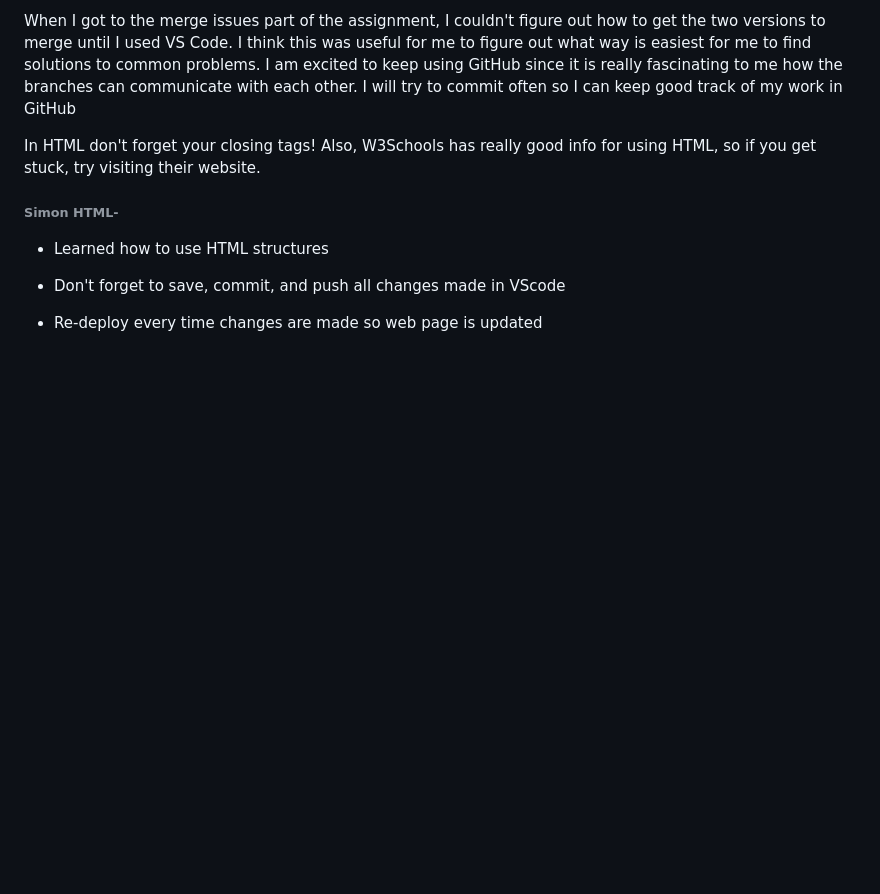
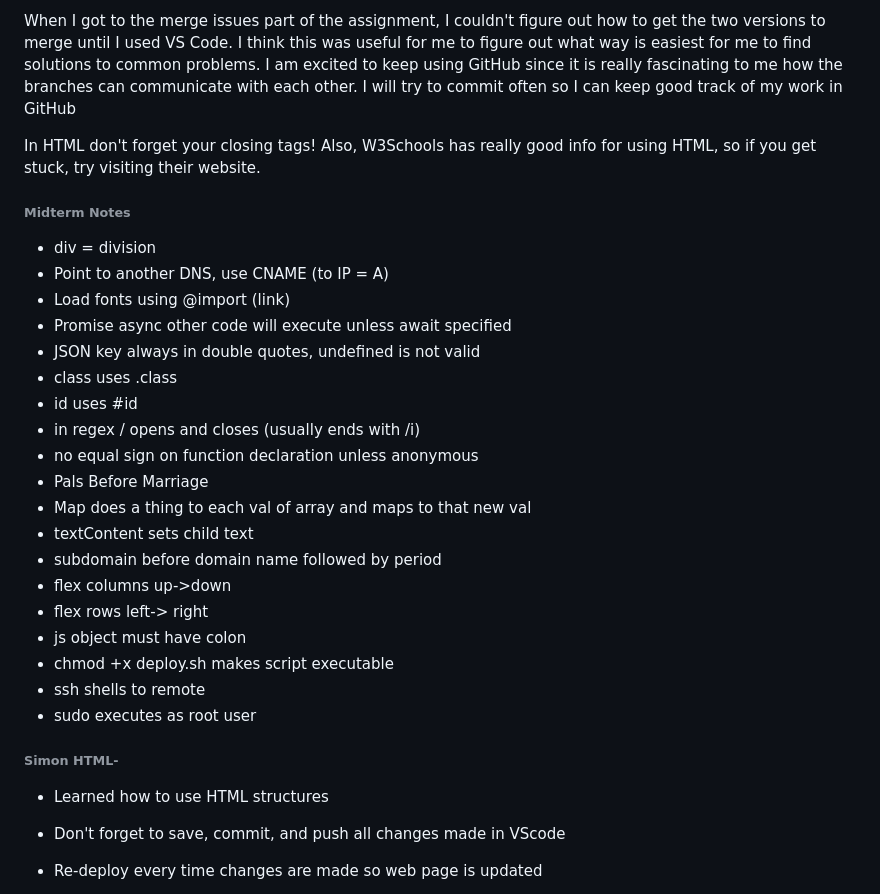
Before and after one commit to hhellwig/my-startup, a Markdown page: README.md, the part around the change. Drawn GitHub-style; blank space fills up the shorter version.

Commit message:
Update(notes) midterm notes

```diff
--- a/README.md
+++ b/README.md
@@ -11,6 +11,27 @@ Change from VS Code
 When I got to the merge issues part of the assignment, I couldn't figure out how to get the two versions to merge until I used VS Code. I think this was useful for me to figure out what way is easiest for me to find solutions to common problems. I am excited to keep using GitHub since it is really fascinating to me how the branches can communicate with each other. I will try to commit often so I can keep good track of my work in GitHub
 
 In HTML don't forget your closing tags! Also, W3Schools has really good info for using HTML, so if you get stuck, try visiting their website.
+
+###### Midterm Notes
+- div = division
+- Point to another DNS, use CNAME (to IP = A)
+- Load fonts using @import (link)
+- Promise async other code will execute unless await specified
+- JSON key always in double quotes, undefined is not valid
+- class uses .class
+- id uses #id
+- in regex / opens and closes (usually ends with /i)
+- no equal sign on function declaration unless anonymous
+- Pals Before Marriage
+- Map does a thing to each val of array and maps to that new val
+- textContent sets child text
+- subdomain before domain name followed by period
+- flex columns up->down
+- flex rows left-> right
+- js object must have colon
+- chmod +x deploy.sh makes script executable
+- ssh shells to remote
+- sudo executes as root user
 
 ###### Simon HTML-
 - Learned how to use HTML structures
```
